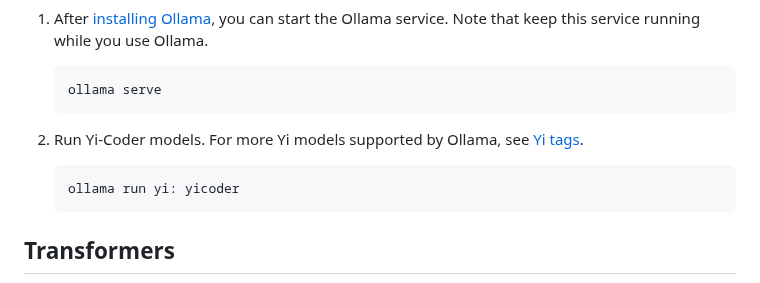
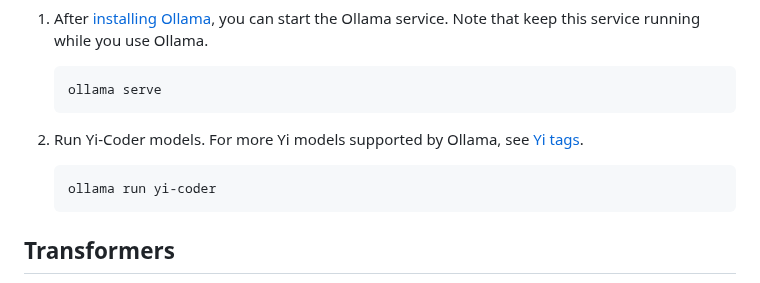
Before and after one commit to 01-ai/Yi-Coder, a Markdown page: README.md, the part around the change. Rendered like a GitHub page.

````diff
--- a/README.md
+++ b/README.md
@@ -61,7 +61,7 @@ You can run Yi-Coder on Ollama locally.
 2. Run Yi-Coder models. For more Yi models supported by Ollama, see [Yi tags](https://ollama.com/library/yi/tags).
 
     ```python
-    ollama run yi: yicoder
+    ollama run yi-coder
     ```
 
 ## Transformers
````
